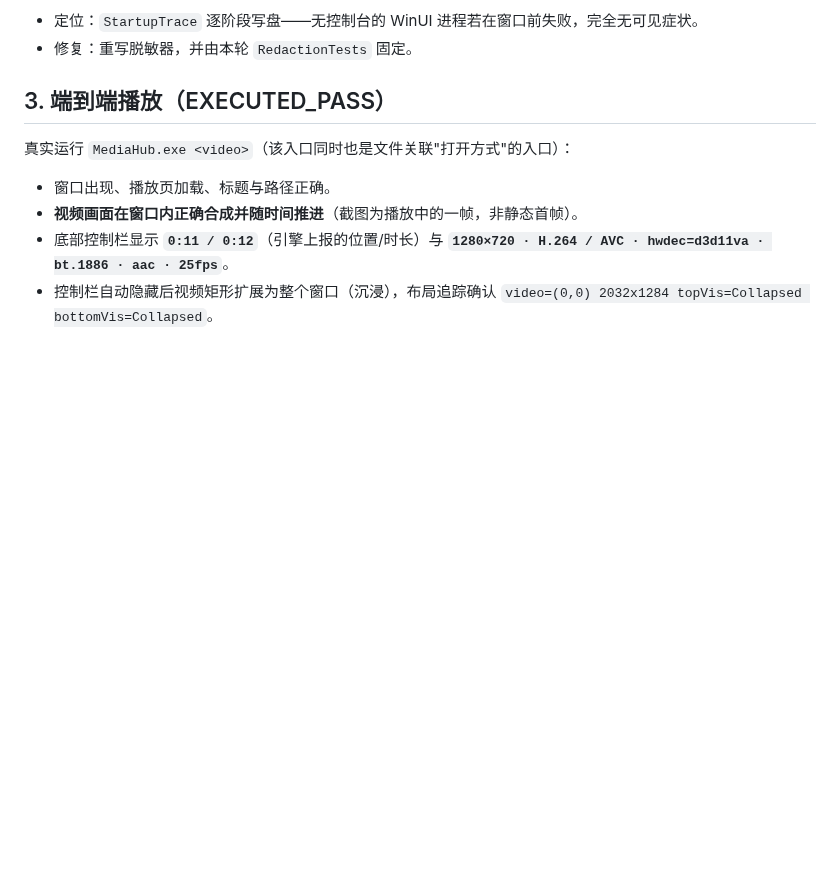
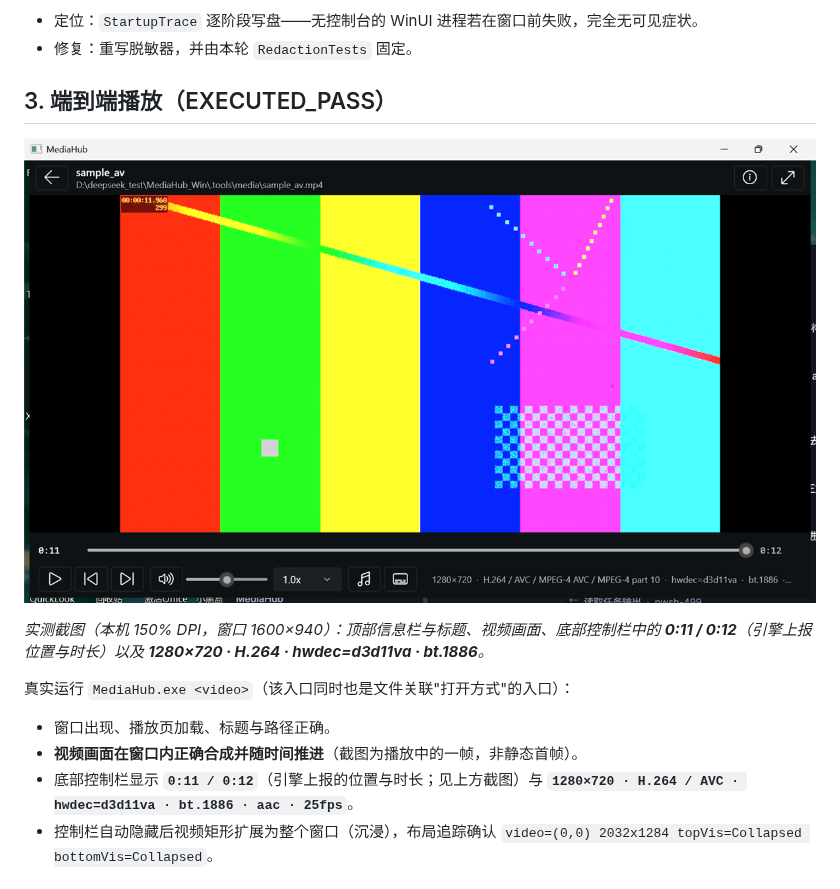
Before and after one commit to fwzm/MediaHub, a Markdown page: windows/docs/W1-EVIDENCE.md, the part around the change. GitHub-like rendering; pictures changed too: windows/docs/evidence/player-verified.png (added); blank space fills up the shorter version.

Commit message:
docs(windows): attach the verified playback screenshot as evidence

```diff
--- a/windows/docs/W1-EVIDENCE.md
+++ b/windows/docs/W1-EVIDENCE.md
@@ -72,11 +72,16 @@ libmpv 契约禁止在处理事件时回调其 API。原实现在属性变更回
 
 ## 3. 端到端播放（EXECUTED_PASS）
 
+![播放中的 MediaHub Windows 客户端](evidence/player-verified.png)
+
+*实测截图（本机 150% DPI，窗口 1600×940）：顶部信息栏与标题、视频画面、底部控制栏中的
+**0:11 / 0:12**（引擎上报位置与时长）以及 **1280×720 · H.264 · hwdec=d3d11va · bt.1886**。*
+
 真实运行 `MediaHub.exe <video>`（该入口同时也是文件关联"打开方式"的入口）：
 
 - 窗口出现、播放页加载、标题与路径正确。
 - **视频画面在窗口内正确合成并随时间推进**（截图为播放中的一帧，非静态首帧）。
-- 底部控制栏显示 **`0:11 / 0:12`**（引擎上报的位置/时长）与
+- 底部控制栏显示 **`0:11 / 0:12`**（引擎上报的位置与时长；见上方截图）与
   **`1280×720 · H.264 / AVC · hwdec=d3d11va · bt.1886 · aac · 25fps`**。
 - 控制栏自动隐藏后视频矩形扩展为整个窗口（沉浸），布局追踪确认
   `video=(0,0) 2032x1284 topVis=Collapsed bottomVis=Collapsed`。
```
